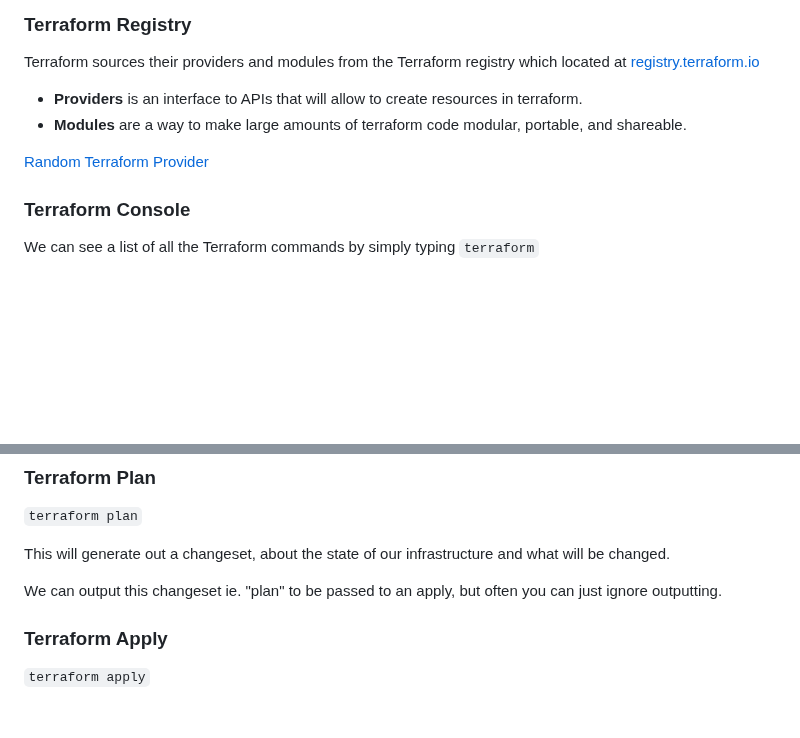
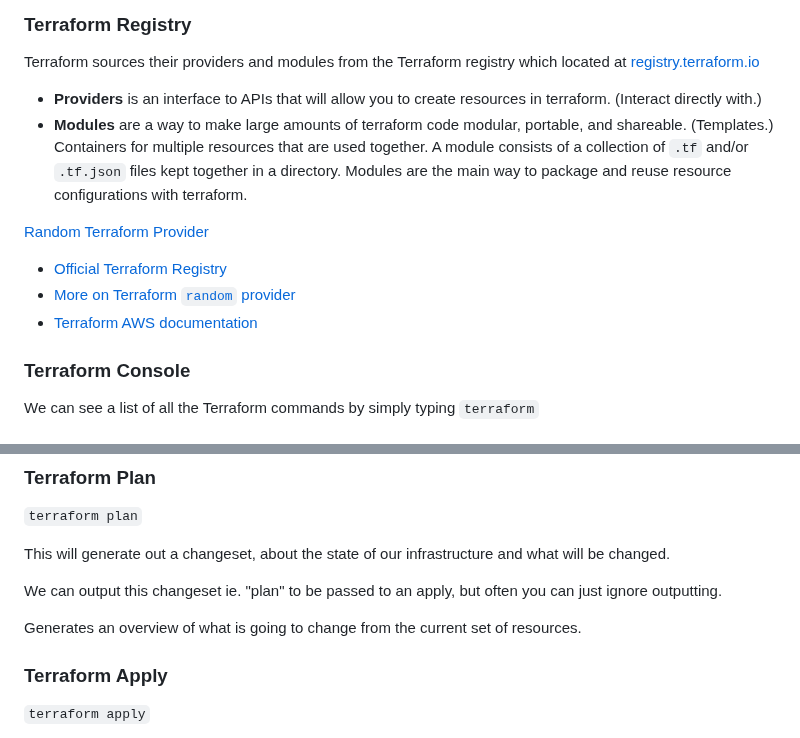
Before and after one commit to StudentLoans999/terraform-beginner-bootcamp-2023, a Markdown page: journal/week0.md, 2 parts joined by grey strips. Rendered like a GitHub page; blank space fills up the shorter version.

```diff
--- a/journal/week0.md
+++ b/journal/week0.md
@@ -236,10 +236,14 @@ We'll need to generate AWS CLI credentials from IAM User in order to use the AWS
 
 Terraform sources their providers and modules from the Terraform registry which located at [registry.terraform.io](https://registry.terraform.io/)
 
-- **Providers** is an interface to APIs that will allow to create resources in terraform.
-- **Modules** are a way to make large amounts of terraform code modular, portable, and shareable.
+- **Providers** is an interface to APIs that will allow you to create resources in terraform. (Interact directly with.)
+- **Modules** are a way to make large amounts of terraform code modular, portable, and shareable. (Templates.) Containers for multiple resources that are used together. A module consists of a collection of `.tf` and/or `.tf.json` files kept together in a directory. Modules are the main way to package and reuse resource configurations with terraform.
 
 [Random Terraform Provider](https://registry.terraform.io/providers/hashicorp/random)
+
+- [Official Terraform Registry](https://registry.terraform.io/)
+- [More on Terraform `random` provider](https://registry.terraform.io/providers/hashicorp/random/latest/docs)
+- [Terraform AWS documentation](https://registry.terraform.io/providers/hashicorp/aws/latest/docs)
 
 ### Terraform Console
 
@@ -256,6 +260,8 @@ At the start of a new terraform project we will run `terraform init` to download
 This will generate out a changeset, about the state of our infrastructure and what will be changed.
 
 We can output this changeset ie. "plan" to be passed to an apply, but often you can just ignore outputting.
+
+Generates an overview of what is going to change from the current set of resources.
 
 ### Terraform Apply
 
```
